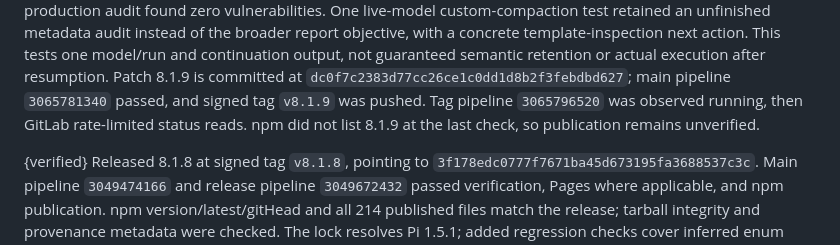
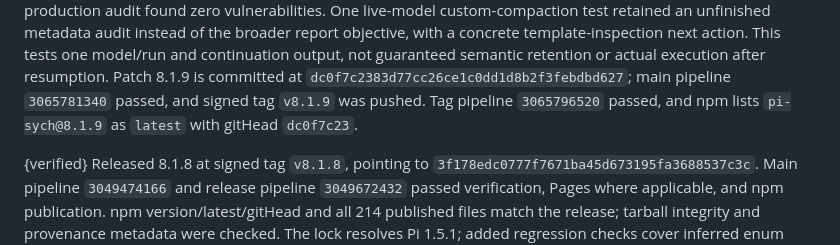
Before and after one commit to Joao-O-Santos/pi-sych, a Markdown page: PROJECT.md, the part around the change. Rendered like a GitHub page.

Commit message:
Record verified 8.1.9 release

```diff
--- a/PROJECT.md
+++ b/PROJECT.md
@@ -292,8 +292,8 @@ one model/run and continuation output, not guaranteed semantic retention
 or actual execution after resumption. Patch 8.1.9 is committed at
 `dc0f7c2383d77cc26ce1c0dd1d8b2f3febdbd627`; main pipeline `3065781340`
 passed, and signed tag `v8.1.9` was pushed. Tag pipeline `3065796520`
-was observed running, then GitLab rate-limited status reads. npm did not
-list 8.1.9 at the last check, so publication remains unverified.
+passed, and npm lists `pi-sych@8.1.9` as `latest` with gitHead
+`dc0f7c23`.
 
 {verified} Released 8.1.8 at signed tag `v8.1.8`, pointing to
 `3f178edc0777f7671ba45d673195fa3688537c3c`. Main pipeline `3049474166`
```
